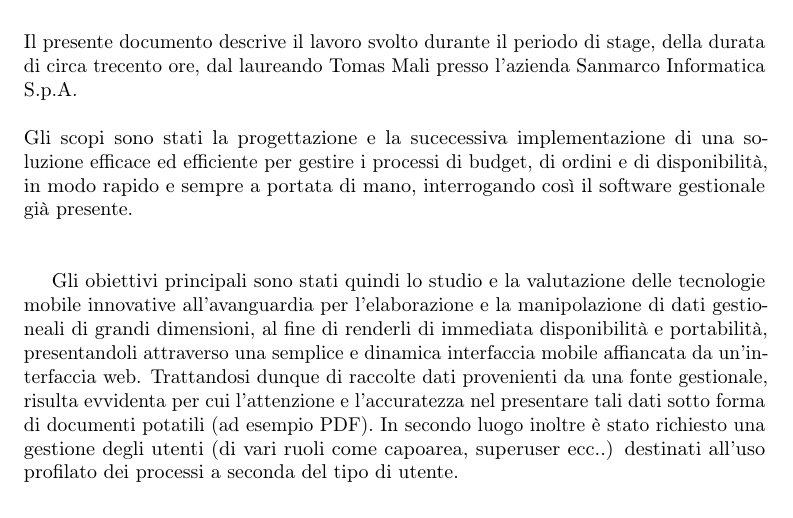
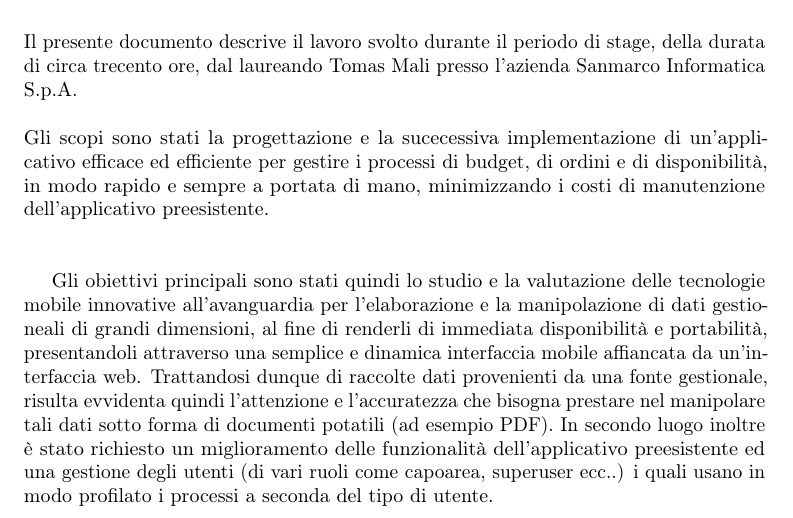
Before and after one commit to TomasMali/Tesi, a LaTeX thesis (Thesis-template-master/tesi.tex, which reads Thesis-template-master/inizio-fine/sommario.tex): part of page 3 of 33, cut so that both start at the same text. Compiled offline with pdfLaTeX.

Commit message:
creado tabella

```diff
--- a/Thesis-template-master/inizio-fine/sommario.tex
+++ b/Thesis-template-master/inizio-fine/sommario.tex
@@ -16,10 +16,10 @@
 \chapter*{Sommario}
 
 Il presente documento descrive il lavoro svolto durante il periodo di stage, della durata di circa trecento ore, dal laureando Tomas Mali presso l'azienda Sanmarco Informatica S.p.A.\\ \\
-Gli scopi sono stati la progettazione e la sucecessiva implementazione di una soluzione efficace ed efficiente per gestire i processi di budget, di ordini e di disponibilità, in modo rapido e sempre a portata di mano, interrogando così il software gestionale già presente.\\ \\
+Gli scopi sono stati la progettazione e la sucecessiva implementazione di un'applicativo efficace ed efficiente per gestire i processi di budget, di ordini e di disponibilità, in modo rapido e sempre a portata di mano, minimizzando i costi di manutenzione dell'applicativo preesistente.\\ \\
 
-Gli obiettivi principali sono stati quindi lo studio e la valutazione delle tecnologie mobile innovative all'avanguardia per l'elaborazione e la manipolazione di dati gestioneali di grandi dimensioni, al fine di renderli di immediata disponibilità e portabilità, presentandoli attraverso una semplice e dinamica interfaccia mobile affiancata da un'interfaccia web. Trattandosi dunque di raccolte dati provenienti da una fonte gestionale, risulta evvidenta per cui l'attenzione e l'accuratezza nel presentare tali dati sotto forma di documenti potatili (ad esempio PDF).
-In secondo luogo inoltre è stato richiesto una gestione degli utenti (di vari ruoli come capoarea, superuser ecc..) destinati all'uso profilato dei processi a seconda del tipo di utente.
+Gli obiettivi principali sono stati quindi lo studio e la valutazione delle tecnologie mobile innovative all'avanguardia per l'elaborazione e la manipolazione di dati gestioneali di grandi dimensioni, al fine di renderli di immediata disponibilità e portabilità, presentandoli attraverso una semplice e dinamica interfaccia mobile affiancata da un'interfaccia web. Trattandosi dunque di raccolte dati provenienti da una fonte gestionale, risulta evvidenta quindi l'attenzione e l'accuratezza  che bisogna prestare nel manipolare tali dati sotto forma di documenti potatili (ad esempio PDF).
+In secondo luogo inoltre è stato richiesto un miglioramento delle funzionalità dell'applicativo preesistente ed una gestione degli utenti (di vari ruoli come capoarea, superuser ecc..) i quali usano in modo profilato i processi a seconda del tipo di utente.
 
 %\vfill
 %
```
Also changed, not shown: Thesis-template-master/tesi.pdf.
